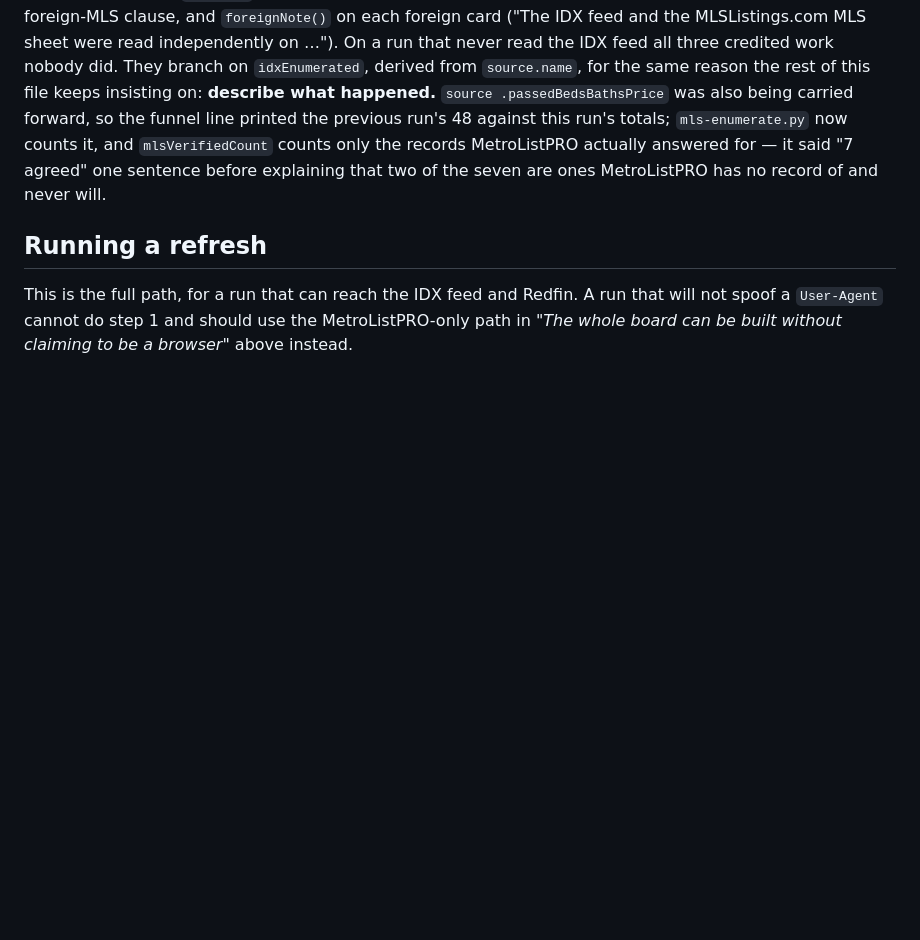
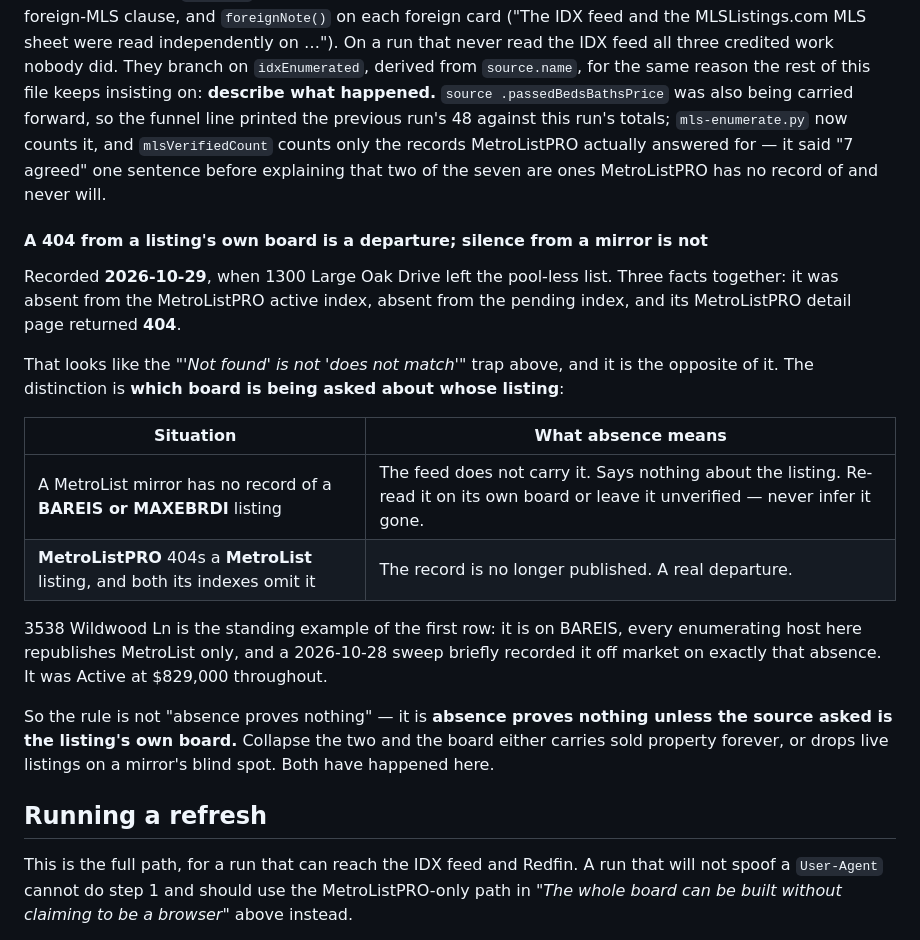
Before and after one commit to Aslan11/house-hunting, a Markdown page: README.md, the part around the change. GitHub-like rendering; blank space fills up the shorter version.

Commit message:
Record when absence from a source is evidence a listing is gone
1300 Large Oak Drive left the pool-less list this run on a 404 from its own
MetroListPRO detail page plus absence from both city indexes. That superficially
resembles the "'Not found' is not 'does not match'" trap already recorded here,
and is in fact its mirror image: the distinction is which board is being asked
about whose listing.

A MetroList mirror's silence about a BAREIS listing means the feed does not
carry it — the 2026-10-28 sweep that briefly marked 3538 Wildwood Ln off market
is the standing example, and it was Active at $829,000 throughout. The MLS of
record 404ing its own listing means the record is gone.

Collapsing the two fails in both directions: carry sold property forever, or
drop live listings on a mirror's blind spot. Both have happened in this repo.

Co-Authored-By: Claude Opus 5 <noreply@anthropic.com>
Claude-Session: https://claude.ai/code/session_019PQiWzN6tiDX3c7Y69mrGV

```diff
--- a/README.md
+++ b/README.md
@@ -1177,6 +1177,28 @@ run's 48 against this run's totals; `mls-enumerate.py` now counts it, and `mlsVe
 only the records MetroListPRO actually answered for — it said "7 agreed" one sentence before
 explaining that two of the seven are ones MetroListPRO has no record of and never will.
 
+#### A 404 from a listing's own board is a departure; silence from a mirror is not
+
+Recorded **2026-10-29**, when 1300 Large Oak Drive left the pool-less list. Three facts together:
+it was absent from the MetroListPRO active index, absent from the pending index, and its
+MetroListPRO detail page returned **404**.
+
+That looks like the *"'Not found' is not 'does not match'"* trap above, and it is the opposite of
+it. The distinction is **which board is being asked about whose listing**:
+
+| Situation | What absence means |
+|---|---|
+| A MetroList mirror has no record of a **BAREIS or MAXEBRDI** listing | The feed does not carry it. Says nothing about the listing. Re-read it on its own board or leave it unverified — never infer it gone. |
+| **MetroListPRO** 404s a **MetroList** listing, and both its indexes omit it | The record is no longer published. A real departure. |
+
+3538 Wildwood Ln is the standing example of the first row: it is on BAREIS, every enumerating host
+here republishes MetroList only, and a 2026-10-28 sweep briefly recorded it off market on exactly
+that absence. It was Active at $829,000 throughout.
+
+So the rule is not "absence proves nothing" — it is **absence proves nothing unless the source
+asked is the listing's own board.** Collapse the two and the board either carries sold property
+forever, or drops live listings on a mirror's blind spot. Both have happened here.
+
 ## Running a refresh
 
 This is the full path, for a run that can reach the IDX feed and Redfin. A run that will not
```
